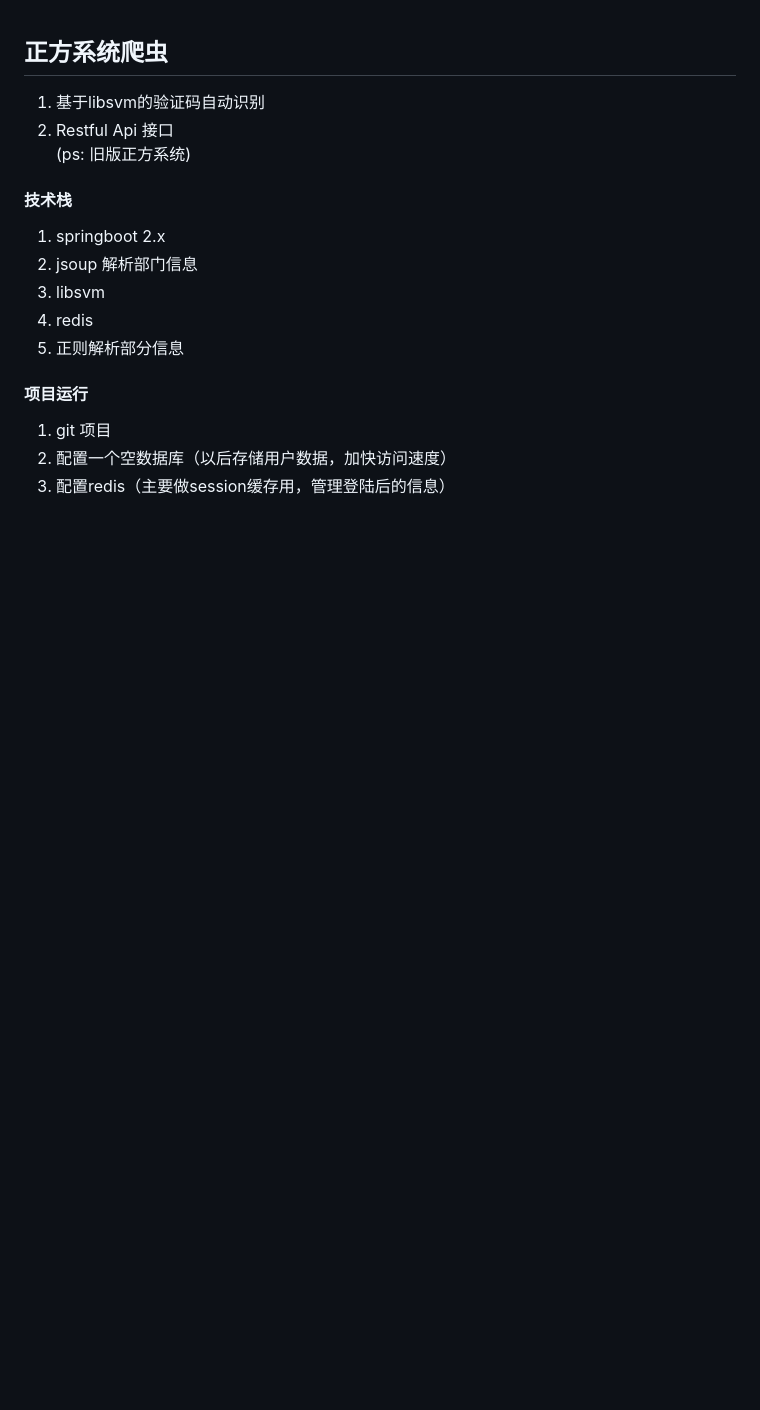
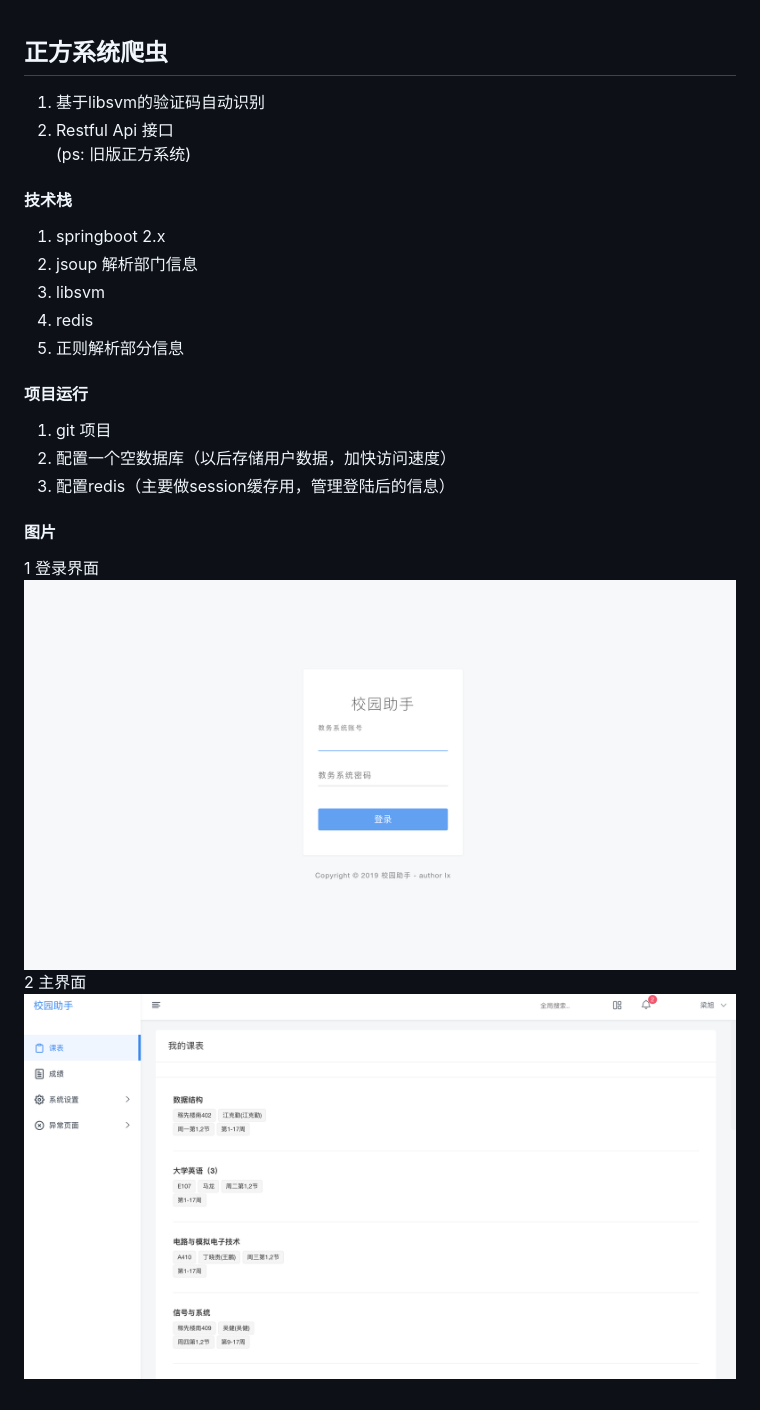
Before and after one commit to AlaneLiang/zfxt_springboot, a Markdown page: README.md, the part around the change. Rendered like a GitHub page; pictures changed too: pic/1.png (added), pic/2.png (added); blank space fills up the shorter version.

```diff
--- a/README.md
+++ b/README.md
@@ -15,3 +15,9 @@
 1. git 项目
 2. 配置一个空数据库（以后存储用户数据，加快访问速度）
 3. 配置redis（主要做session缓存用，管理登陆后的信息）
+
+#### 图片
+1 登录界面
+![登录界面](pic/1.png)
+2  主界面
+![主界面](pic/2.png)
```
